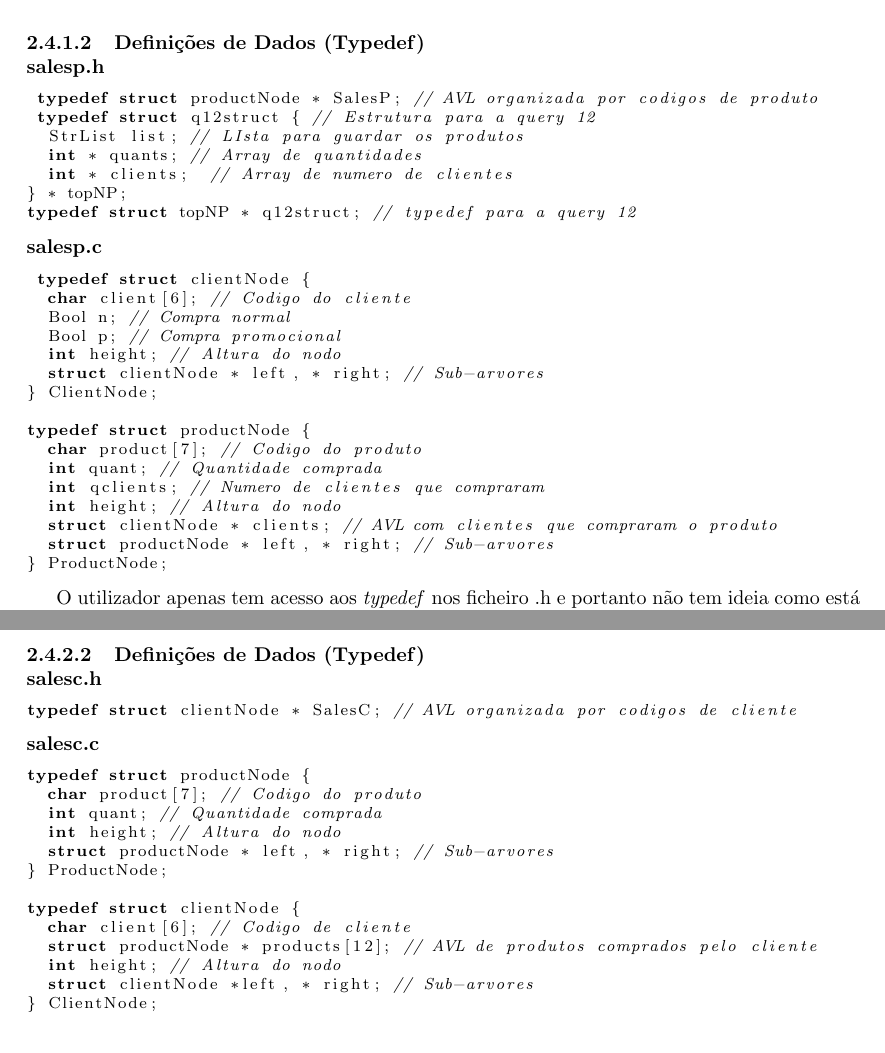
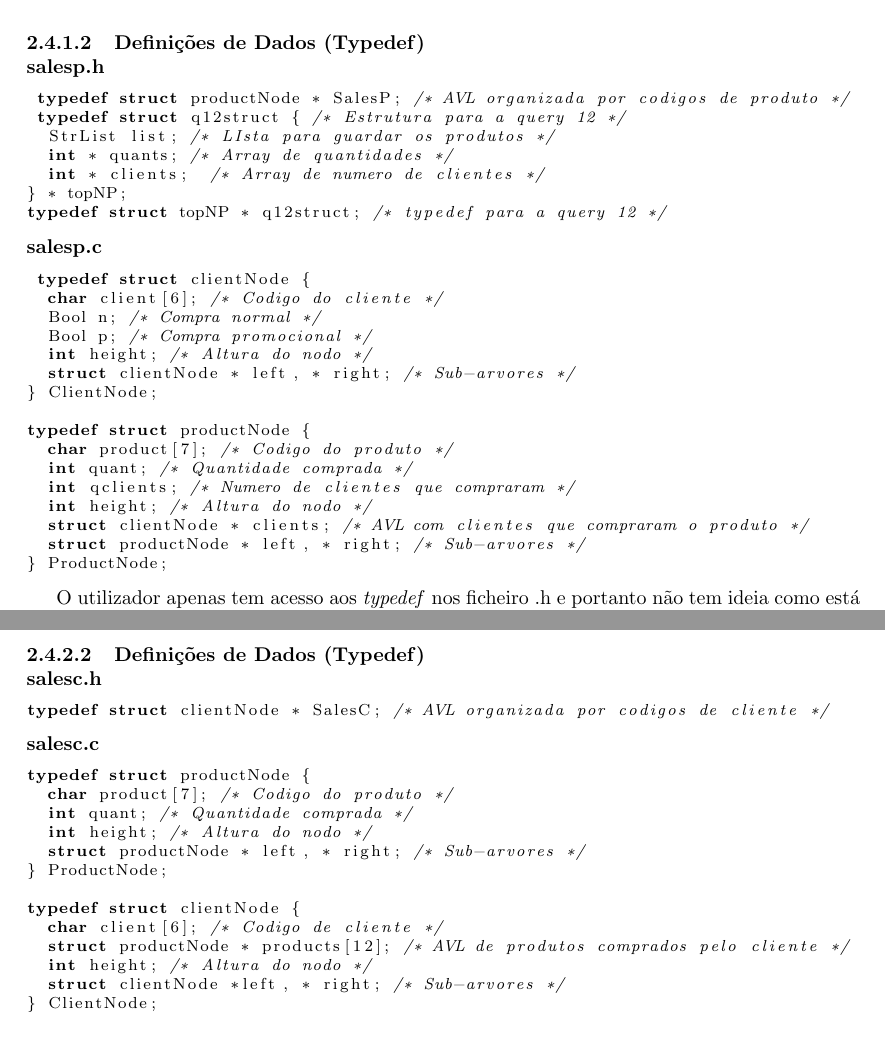
Before and after one commit to martinhoaragao/gesthiper, a LaTeX document (report/report.tex): two parts of pages 11 and 13 of 20, joined at a grey line, cut so that both start at the same text. Compiled offline with pdfLaTeX.

Commit message:
Change comment style

```diff
--- a/report/report.tex
+++ b/report/report.tex
@@ -372,32 +372,32 @@ compraram o produto e, para cada cliente, se a compra foi normal, em promoção
  \paragraph {Definições de Dados (Typedef)}\mbox{}\\
  \textbf{salesp.h}
  \begin{lstlisting}
- typedef struct productNode * SalesP; // AVL organizada por codigos de produto
- typedef struct q12struct { // Estrutura para a query 12
-  StrList list; // LIsta para guardar os produtos
-  int * quants; // Array de quantidades
-  int * clients;  // Array de numero de clientes
+ typedef struct productNode * SalesP; /* AVL organizada por codigos de produto */
+ typedef struct q12struct { /* Estrutura para a query 12 */
+  StrList list; /* LIsta para guardar os produtos */
+  int * quants; /* Array de quantidades */
+  int * clients;  /* Array de numero de clientes */
 } * topNP;
-typedef struct topNP * q12struct; // typedef para a query 12
+typedef struct topNP * q12struct; /* typedef para a query 12 */
 
  \end{lstlisting}
  \textbf{salesp.c}
  \begin{lstlisting}
  typedef struct clientNode {
-  char client[6]; // Codigo do cliente
-  Bool n; // Compra normal
-  Bool p; // Compra promocional
-  int height; // Altura do nodo
-  struct clientNode * left, * right; // Sub-arvores
+  char client[6]; /* Codigo do cliente */
+  Bool n; /* Compra normal */
+  Bool p; /* Compra promocional */
+  int height; /* Altura do nodo */
+  struct clientNode * left, * right; /* Sub-arvores */
 } ClientNode;
 
 typedef struct productNode {
-  char product[7]; // Codigo do produto
-  int quant; // Quantidade comprada
-  int qclients; // Numero de clientes que compraram
-  int height; // Altura do nodo
-  struct clientNode * clients; // AVL com clientes que compraram o produto
-  struct productNode * left, * right; // Sub-arvores
+  char product[7]; /* Codigo do produto */
+  int quant; /* Quantidade comprada */
+  int qclients; /* Numero de clientes que compraram */
+  int height; /* Altura do nodo */
+  struct clientNode * clients; /* AVL com clientes que compraram o produto */
+  struct productNode * left, * right; /* Sub-arvores */
 } ProductNode;
 \end{lstlisting}
 
@@ -457,22 +457,22 @@ contem o codigo de produto.
 \paragraph{Definições de Dados (Typedef)}\mbox{}\\
 \textbf{salesc.h}
 \begin{lstlisting}
-typedef struct clientNode * SalesC; // AVL organizada por codigos de cliente
+typedef struct clientNode * SalesC; /* AVL organizada por codigos de cliente */
 \end{lstlisting}
 \textbf{salesc.c}
 \begin{lstlisting}
 typedef struct productNode {
-  char product[7]; // Codigo do produto
-  int quant; // Quantidade comprada
-  int height; // Altura do nodo
-  struct productNode * left, * right; // Sub-arvores
+  char product[7]; /* Codigo do produto */
+  int quant; /* Quantidade comprada */
+  int height; /* Altura do nodo */
+  struct productNode * left, * right; /* Sub-arvores */
 } ProductNode;
 
 typedef struct clientNode {
-  char client[6]; // Codigo de cliente
-  struct productNode * products[12]; // AVL de produtos comprados pelo cliente
-  int height; // Altura do nodo
-  struct clientNode *left, * right; // Sub-arvores
+  char client[6]; /* Codigo de cliente */
+  struct productNode * products[12]; /* AVL de produtos comprados pelo cliente */
+  int height; /* Altura do nodo */
+  struct clientNode *left, * right; /* Sub-arvores */
 } ClientNode;
 \end{lstlisting}
 
```
Also changed, not shown: report/report.tex (36 more changed lines).
